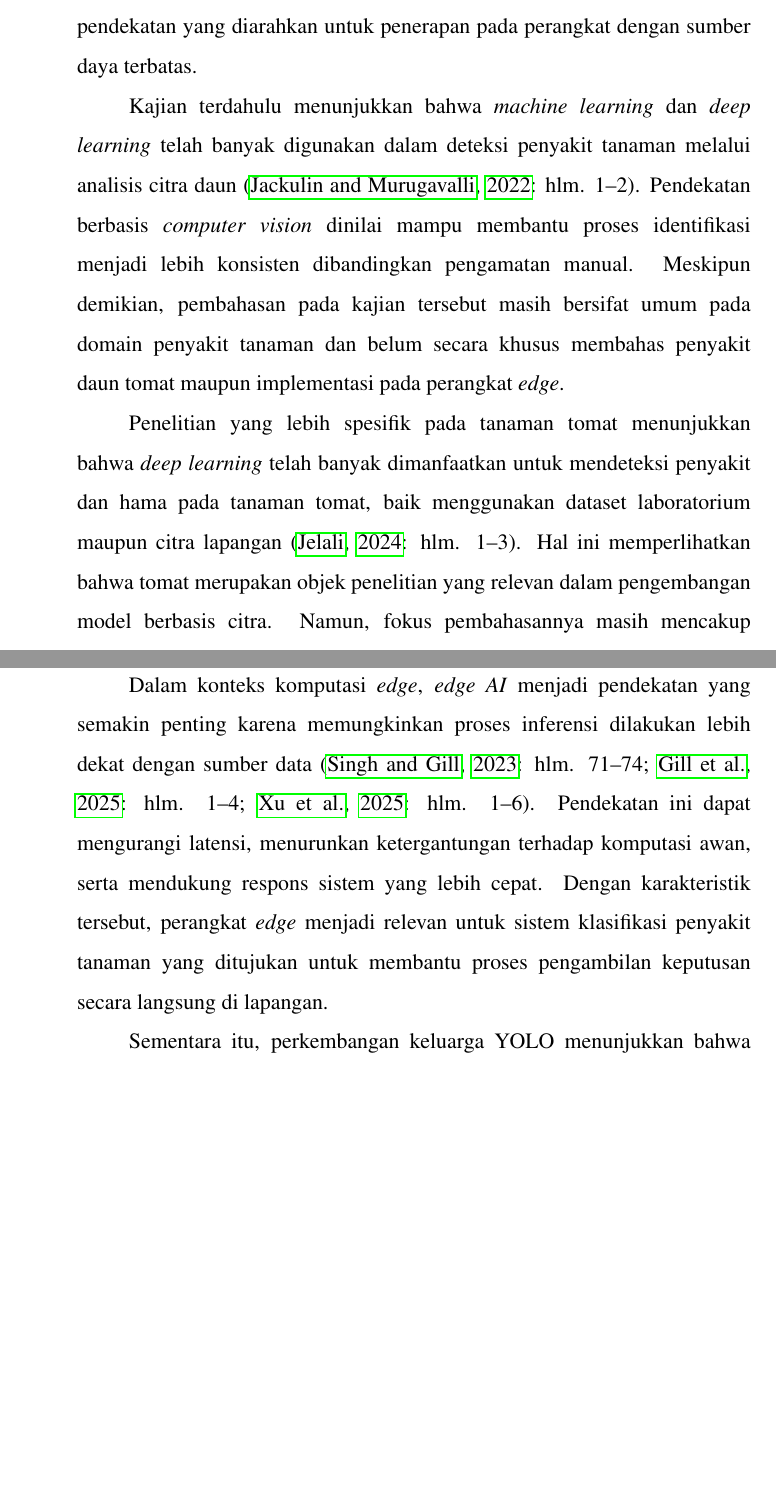
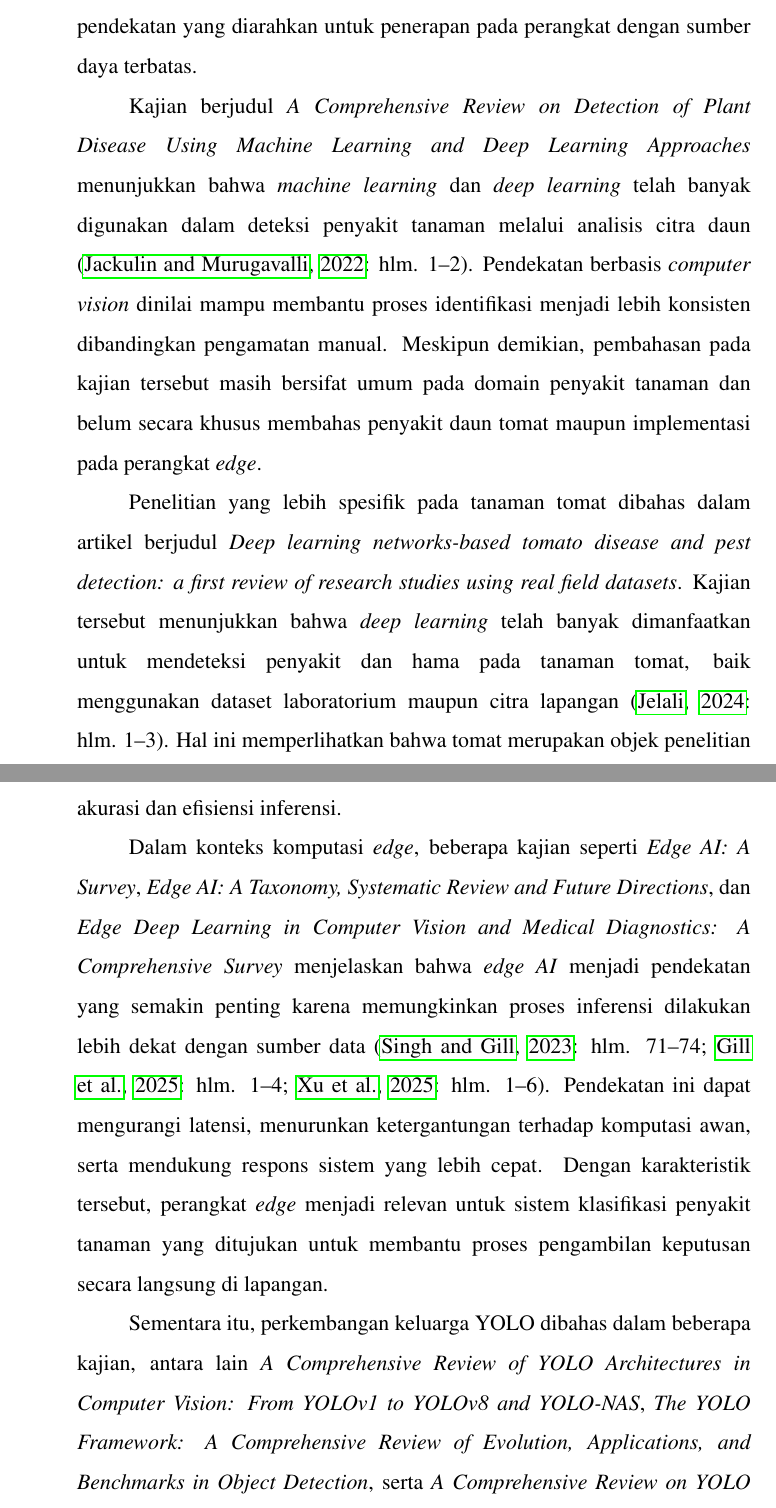
Before and after one commit to ibldzn/skripshit, a LaTeX thesis (Project/laporan.tex, which reads Project/proposal/konten-utama/b2-bab2.tex): two parts of pages 24 and 26 of 94 before the commit and two parts of pages 24 and 26 of 95 after it, joined at a grey line, cut so that both start at the same text, the shorter picture padded with empty space. Compiled offline with pdfLaTeX.

Commit message:
fix: enhance literature review for tomato leaf disease classification with specific article references

```diff
--- a/Project/proposal/konten-utama/b2-bab2.tex
+++ b/Project/proposal/konten-utama/b2-bab2.tex
@@ -10,7 +10,7 @@
 \begin{sectioncontent}
     \hspace{\parindent}Penelitian mengenai klasifikasi penyakit daun tomat berbasis citra terus berkembang seiring dengan kemajuan \textit{computer vision} dan \textit{deep learning}. Berbagai penelitian terdahulu menunjukkan bahwa citra daun dapat digunakan sebagai dasar untuk mengenali kondisi sehat maupun gejala penyakit tanaman secara otomatis. Pendekatan yang digunakan juga semakin beragam, mulai dari arsitektur CNN umum, model ringan, hingga pendekatan yang diarahkan untuk penerapan pada perangkat dengan sumber daya terbatas.
 
-    Kajian terdahulu menunjukkan bahwa \textit{machine learning} dan \textit{deep learning} telah banyak digunakan dalam deteksi penyakit tanaman melalui analisis citra daun \citep[hlm. 1--2]{jackulin2022plantreview}. Pendekatan berbasis \textit{computer vision} dinilai mampu membantu proses identifikasi menjadi lebih konsisten dibandingkan pengamatan manual. Meskipun demikian, pembahasan pada kajian tersebut masih bersifat umum pada domain penyakit tanaman dan belum secara khusus membahas penyakit daun tomat maupun implementasi pada perangkat \textit{edge}.
+    Kajian berjudul \textit{A Comprehensive Review on Detection of Plant Disease Using Machine Learning and Deep Learning Approaches} menunjukkan bahwa \textit{machine learning} dan \textit{deep learning} telah banyak digunakan dalam deteksi penyakit tanaman melalui analisis citra daun \citep[hlm. 1--2]{jackulin2022plantreview}. Pendekatan berbasis \textit{computer vision} dinilai mampu membantu proses identifikasi menjadi lebih konsisten dibandingkan pengamatan manual. Meskipun demikian, pembahasan pada kajian tersebut masih bersifat umum pada domain penyakit tanaman dan belum secara khusus membahas penyakit daun tomat maupun implementasi pada perangkat \textit{edge}.
 
-    Penelitian yang lebih spesifik pada tanaman tomat menunjukkan bahwa \textit{deep learning} telah banyak dimanfaatkan untuk mendeteksi penyakit dan hama pada tanaman tomat, baik menggunakan dataset laboratorium maupun citra lapangan \citep[hlm. 1--3]{jelali2024tomatoreview}. Hal ini memperlihatkan bahwa tomat merupakan objek penelitian yang relevan dalam pengembangan model berbasis citra. Namun, fokus pembahasannya masih mencakup berbagai arsitektur secara umum dan belum secara khusus membandingkan dua generasi model ringan YOLO untuk tugas klasifikasi pada perangkat \textit{edge}.
+    Penelitian yang lebih spesifik pada tanaman tomat dibahas dalam artikel berjudul \textit{Deep learning networks-based tomato disease and pest detection: a first review of research studies using real field datasets}. Kajian tersebut menunjukkan bahwa \textit{deep learning} telah banyak dimanfaatkan untuk mendeteksi penyakit dan hama pada tanaman tomat, baik menggunakan dataset laboratorium maupun citra lapangan \citep[hlm. 1--3]{jelali2024tomatoreview}. Hal ini memperlihatkan bahwa tomat merupakan objek penelitian yang relevan dalam pengembangan model berbasis citra. Namun, fokus pembahasannya masih mencakup berbagai arsitektur secara umum dan belum secara khusus membandingkan dua generasi model ringan YOLO untuk tugas klasifikasi pada perangkat \textit{edge}.
 
@@ -20 +20,2 @@
 
+    Pada sisi pengembangan model, penelitian berjudul \textit{Tomato Leaf Disease Classification by Combining EfficientNetv2 and a Swin Transformer} menunjukkan bahwa penggabungan strategi ekstraksi fitur dan pembelajaran mendalam dapat meningkatkan performa klasifikasi penyakit daun tomat \citep[hlm. 1--2 dan 7--9]{sun2024tomatoclassification}. Akan tetapi, penelitian tersebut belum secara khusus membandingkan model keluarga YOLO varian \textit{nano}. Penelitian yang lebih dekat dengan konteks implementasi perangkat terbatas adalah \textit{Standalone edge AI-based solution for Tomato diseases detection}, yang mengevaluasi solusi \textit{edge AI} mandiri untuk penyakit tomat menggunakan jaringan ringan \citep[hlm. 1, 6--7, dan 10--13]{majeed2024edge}. Penelitian tersebut memperkuat pandangan bahwa model untuk implementasi lapangan perlu dipilih berdasarkan keseimbangan antara akurasi dan efisiensi inferensi.
@@ -22,6 +22,5 @@
 
-    Pada sisi pengembangan model, penggabungan strategi ekstraksi fitur dan pembelajaran mendalam dapat meningkatkan performa klasifikasi penyakit daun tomat \citep[hlm. 1--2 dan 7--9]{sun2024tomatoclassification}. Akan tetapi, penelitian tersebut belum secara khusus membandingkan model keluarga YOLO varian \textit{nano}. Penelitian yang lebih dekat dengan konteks implementasi perangkat terbatas mengevaluasi solusi \textit{edge AI} mandiri untuk penyakit tomat menggunakan jaringan ringan \citep[hlm. 1, 6--7, dan 10--13]{majeed2024edge}. Penelitian tersebut memperkuat pandangan bahwa model untuk implementasi lapangan perlu dipilih berdasarkan keseimbangan antara akurasi dan efisiensi inferensi.
+    Dalam konteks komputasi \textit{edge}, beberapa kajian seperti \textit{Edge AI: A Survey}, \textit{Edge AI: A Taxonomy, Systematic Review and Future Directions}, dan \textit{Edge Deep Learning in Computer Vision and Medical Diagnostics: A Comprehensive Survey} menjelaskan bahwa \textit{edge AI} menjadi pendekatan yang semakin penting karena memungkinkan proses inferensi dilakukan lebih dekat dengan sumber data (\citealp[hlm. 71--74]{singh2023edge}; \citealp[hlm. 1--4]{gill2025taxonomy}; \citealp[hlm. 1--6]{xu2025edge}). Pendekatan ini dapat mengurangi latensi, menurunkan ketergantungan terhadap komputasi awan, serta mendukung respons sistem yang lebih cepat. Dengan karakteristik tersebut, perangkat \textit{edge} menjadi relevan untuk sistem klasifikasi penyakit tanaman yang ditujukan untuk membantu proses pengambilan keputusan secara langsung di lapangan.
 
-    Dalam konteks komputasi \textit{edge}, \textit{edge AI} menjadi pendekatan yang semakin penting karena memungkinkan proses inferensi dilakukan lebih dekat dengan sumber data (\citealp[hlm. 71--74]{singh2023edge}; \citealp[hlm. 1--4]{gill2025taxonomy}; \citealp[hlm. 1--6]{xu2025edge}). Pendekatan ini dapat mengurangi latensi, menurunkan ketergantungan terhadap komputasi awan, serta mendukung respons sistem yang lebih cepat. Dengan karakteristik tersebut, perangkat \textit{edge} menjadi relevan untuk sistem klasifikasi penyakit tanaman yang ditujukan untuk membantu proses pengambilan keputusan secara langsung di lapangan.
+    Sementara itu, perkembangan keluarga YOLO dibahas dalam beberapa kajian, antara lain \textit{A Comprehensive Review of YOLO Architectures in Computer Vision: From YOLOv1 to YOLOv8 and YOLO-NAS}, \textit{The YOLO Framework: A Comprehensive Review of Evolution, Applications, and Benchmarks in Object Detection}, serta \textit{A Comprehensive Review on YOLO Versions for Object Detection}. Kajian-kajian tersebut menunjukkan bahwa YOLO berkembang sebagai keluarga model yang menekankan keseimbangan antara kecepatan dan performa (\citealp[hlm. 1680--1683]{terven2023yolo}; \citealp[hlm. 1--3]{ali2024yoloframework}; \citealp[hlm. 1--3]{murat2025yolo}). Pada awalnya, YOLO lebih dikenal dalam tugas \textit{object detection}. Namun, perkembangan ekosistem YOLO modern membuat model ini juga dapat digunakan untuk tugas lain, termasuk \textit{image classification}. Dokumentasi resmi Ultralytics, yaitu \textit{Image Classification - Ultralytics YOLO Docs}, \textit{YOLOv8 - Ultralytics YOLO Docs}, dan \textit{YOLO11 - Ultralytics YOLO Docs}, menunjukkan bahwa YOLOv8 dan YOLO11 mendukung tugas klasifikasi citra, sehingga keduanya relevan untuk dibandingkan dalam penelitian ini (\citealp[bagian \textit{Image Classification}]{ultralyticsclassify}; \citealp[bagian \textit{YOLOv8 Models}]{ultralyticsyolov8}; \citealp[bagian \textit{YOLO11 Models}]{ultralyticsyolo11}).
 
-    Sementara itu, perkembangan keluarga YOLO menunjukkan bahwa YOLO berkembang sebagai keluarga model yang menekankan keseimbangan antara kecepatan dan performa (\citealp[hlm. 1680--1683]{terven2023yolo}; \citealp[hlm. 1--3]{ali2024yoloframework}; \citealp[hlm. 1--3]{murat2025yolo}). Pada awalnya, YOLO lebih dikenal dalam tugas \textit{object detection}. Namun, perkembangan ekosistem YOLO modern membuat model ini juga dapat digunakan untuk tugas lain, termasuk \textit{image classification}. Dokumentasi resmi Ultralytics menunjukkan bahwa YOLOv8 dan YOLO11 mendukung tugas klasifikasi citra, sehingga keduanya relevan untuk dibandingkan dalam penelitian ini (\citealp[bagian \textit{Image Classification}]{ultralyticsclassify}; \citealp[bagian \textit{YOLOv8 Models}]{ultralyticsyolov8}; \citealp[bagian \textit{YOLO11 Models}]{ultralyticsyolo11}).
```
Also changed, not shown: Project/proposal/konten-utama/b2-bab2.tex (11 more changed lines).
